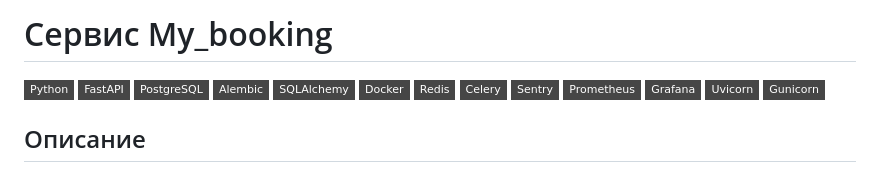
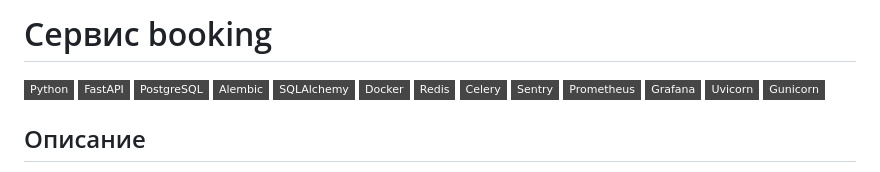
Before and after one commit to tims1de/booking, a Markdown page: README.md, the part around the change. GitHub-like rendering; badges without logos.

```diff
--- a/README.md
+++ b/README.md
@@ -1,4 +1,4 @@
-# Cервис My_booking
+# Cервис booking
 
 [![Python](https://img.shields.io/badge/-Python-464646?style=flat-square&logo=Python)](https://www.python.org/)
 [![FastAPI](https://img.shields.io/badge/-FastAPI-464646?style=flat-square&logo=fastapi)](https://fastapi.tiangolo.com/)
```
